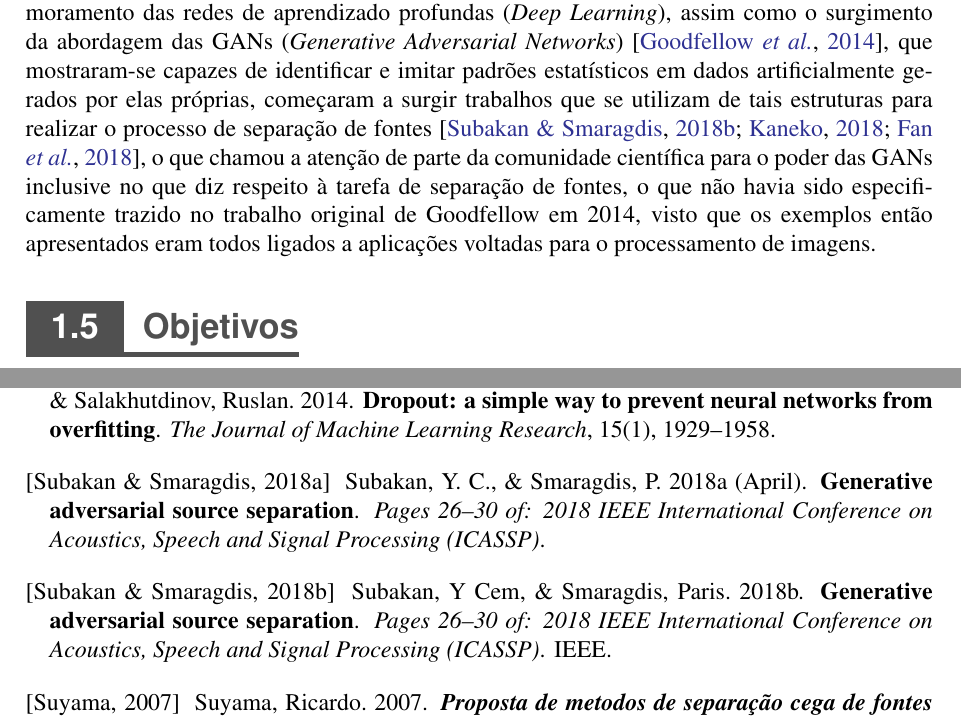
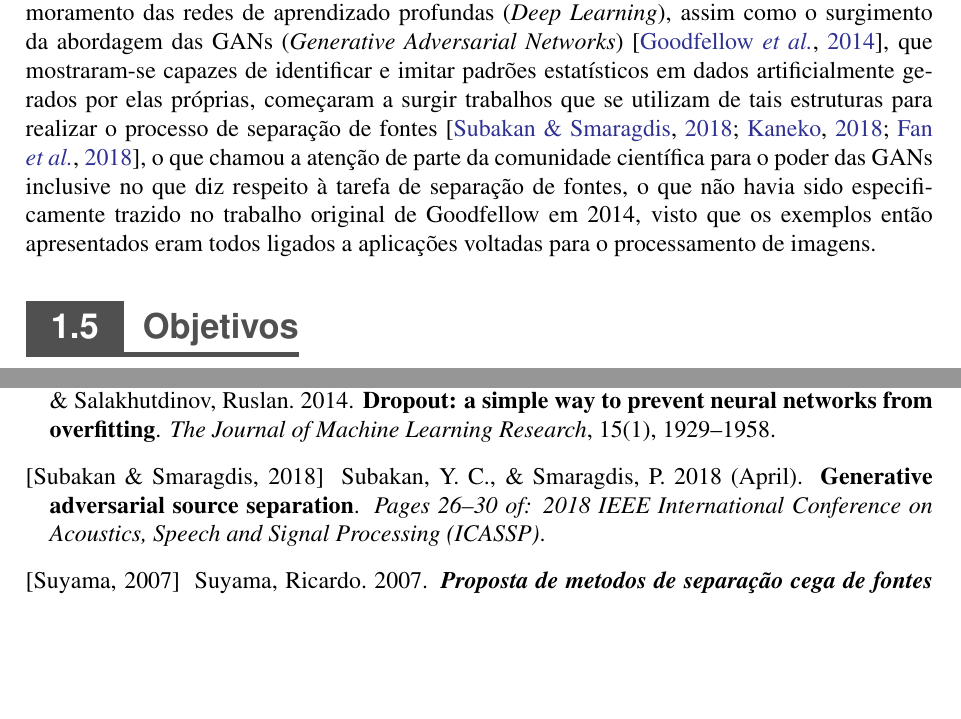
Before and after one commit to titocaco/mestrado, a LaTeX thesis (main.tex, which reads introduction.tex, references.bib): two parts of pages 25 and 90 of 91, joined at a grey line, cut so that both start at the same text, the shorter picture padded with empty space. Compiled offline with pdfLaTeX.

Commit message:
Reparo nas referências

```diff
--- a/introduction.tex
+++ b/introduction.tex
@@ -260,7 +260,7 @@ Além de todas as possibilidades relacionadas a processos de misturas lineares,
 \section{Nova Abordagem --- DNN e GAN}
 \label{sec:intro_new_approach}
 
-Após significativos avanços em redes neurais, tais como o desenvolvimento e o aprimoramento das redes de aprendizado profundas (\textit{Deep Learning}), assim como o surgimento da abordagem das GANs (\textit{Generative Adversarial Networks}) \citep{NIPS2014_5423}, que mostraram-se capazes de identificar e imitar padrões estatísticos em dados artificialmente gerados por elas próprias, começaram a surgir trabalhos que se utilizam de tais estruturas para realizar o processo de separação de fontes \citep{subakan2018generative, kaneko2018generative, fan2018svsgan}, o que chamou a atenção de parte da comunidade científica para o poder das GANs inclusive no que diz respeito à tarefa de separação de fontes, o que não havia sido especificamente trazido no trabalho original de Goodfellow em 2014, visto que os exemplos então apresentados eram todos ligados a aplicações voltadas para o processamento de imagens.
+Após significativos avanços em redes neurais, tais como o desenvolvimento e o aprimoramento das redes de aprendizado profundas (\textit{Deep Learning}), assim como o surgimento da abordagem das GANs (\textit{Generative Adversarial Networks}) \citep{NIPS2014_5423}, que mostraram-se capazes de identificar e imitar padrões estatísticos em dados artificialmente gerados por elas próprias, começaram a surgir trabalhos que se utilizam de tais estruturas para realizar o processo de separação de fontes \citep{8461671, kaneko2018generative, fan2018svsgan}, o que chamou a atenção de parte da comunidade científica para o poder das GANs inclusive no que diz respeito à tarefa de separação de fontes, o que não havia sido especificamente trazido no trabalho original de Goodfellow em 2014, visto que os exemplos então apresentados eram todos ligados a aplicações voltadas para o processamento de imagens.
 
 
 %   ---------------------
--- a/references.bib
+++ b/references.bib
@@ -2359,18 +2359,6 @@
 
 
 
-@inproceedings{subakan2018generative,
-    title={Generative adversarial source separation},
-    author={Subakan, Y Cem and Smaragdis, Paris},
-    booktitle={2018 IEEE International Conference on Acoustics, Speech and Signal Processing (ICASSP)},
-    pages={26--30},
-    year={2018},
-    organization={IEEE}
-}
-
-
-
-
 @article{kaneko2018generative,
     title={Generative adversarial networks: Foundations and applications},
     author={Kaneko, Takuhiro},
```
